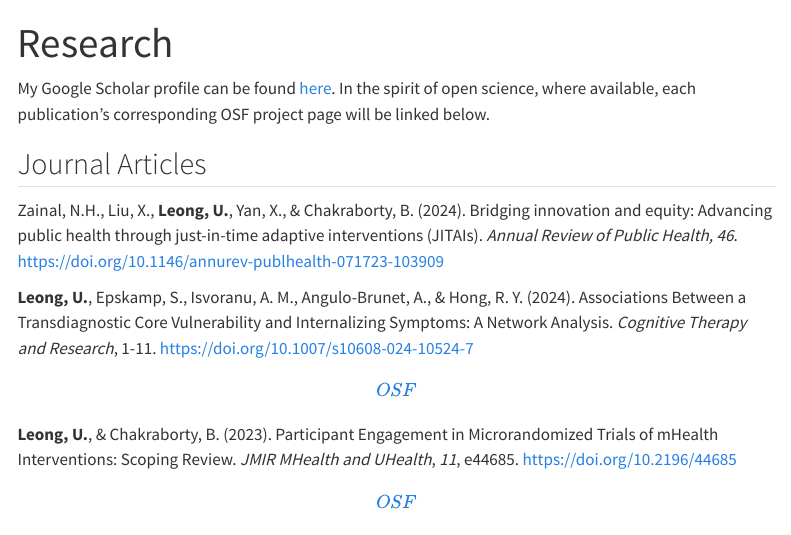
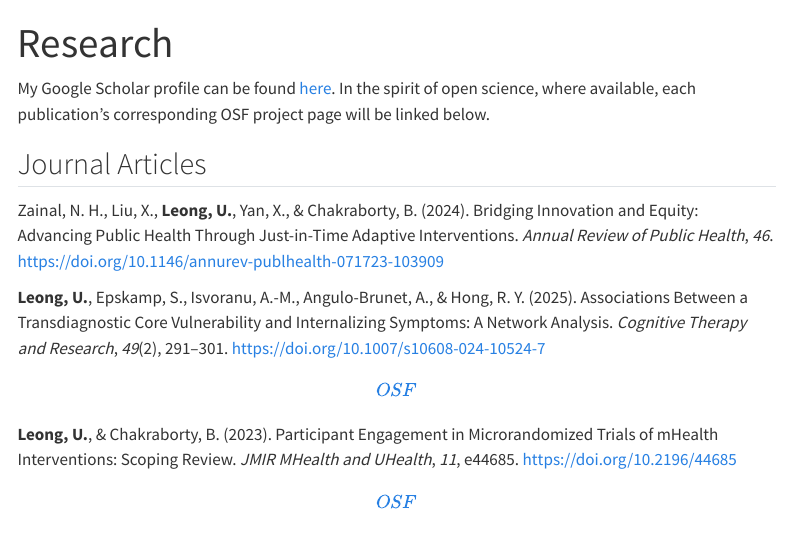
Before and after one commit to utekleong/utekleong.github.io, a Quarto document (pubs.qmd): the page in a window 1100 px wide, from its top. Rendered offline with R 4.5, knitr and Pandoc in place of Quarto, with nearby package versions; menus at the side of the page are left out.

Commit message:
updating pubs

```diff
--- a/pubs.qmd
+++ b/pubs.qmd
@@ -7,9 +7,9 @@ My Google Scholar profile can be found [here](https://scholar.google.com.sg/cita
 
 ## Journal Articles
 
-Zainal, N.H., Liu, X., **Leong, U.**, Yan, X., & Chakraborty, B. (2024). Bridging innovation and equity: Advancing public health through just-in-time adaptive interventions (JITAIs). *Annual Review of Public Health, 46*. <https://doi.org/10.1146/annurev-publhealth-071723-103909>
+Zainal, N. H., Liu, X., **Leong, U.**, Yan, X., & Chakraborty, B. (2024). Bridging Innovation and Equity: Advancing Public Health Through Just-in-Time Adaptive Interventions. *Annual Review of Public Health*, *46*. <https://doi.org/10.1146/annurev-publhealth-071723-103909>
 
-**Leong, U.**, Epskamp, S., Isvoranu, A. M., Angulo-Brunet, A., & Hong, R. Y. (2024). Associations Between a Transdiagnostic Core Vulnerability and Internalizing Symptoms: A Network Analysis. *Cognitive Therapy and Research*, 1-11. <https://doi.org/10.1007/s10608-024-10524-7> [\[OSF\]](https://osf.io/z5t8d/)
+**Leong, U.**, Epskamp, S., Isvoranu, A.-M., Angulo-Brunet, A., & Hong, R. Y. (2025). Associations Between a Transdiagnostic Core Vulnerability and Internalizing Symptoms: A Network Analysis. *Cognitive Therapy and Research*, *49*(2), 291–301. <https://doi.org/10.1007/s10608-024-10524-7> [\[OSF\]](https://osf.io/z5t8d/)
 
 **Leong, U.**, & Chakraborty, B. (2023). Participant Engagement in Microrandomized Trials of mHealth Interventions: Scoping Review. *JMIR MHealth and UHealth*, *11*, e44685. <https://doi.org/10.2196/44685> [\[OSF\]](https://osf.io/xdnr8/)
 
```
Also changed, not shown: docs/search.json, 3 other files.
